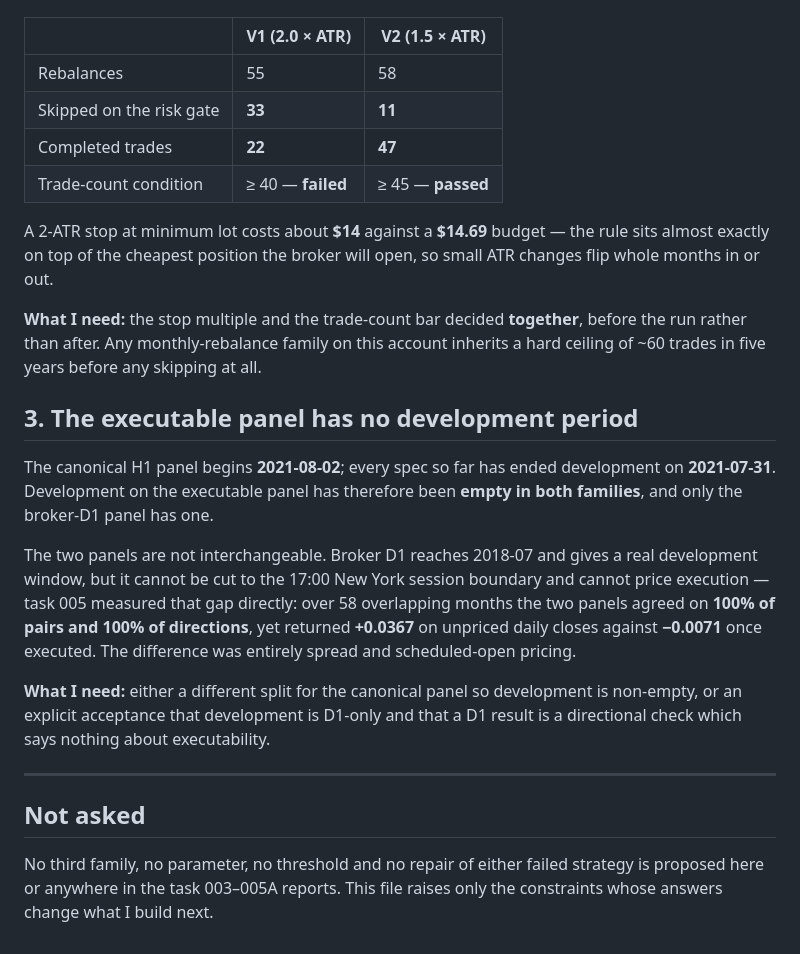
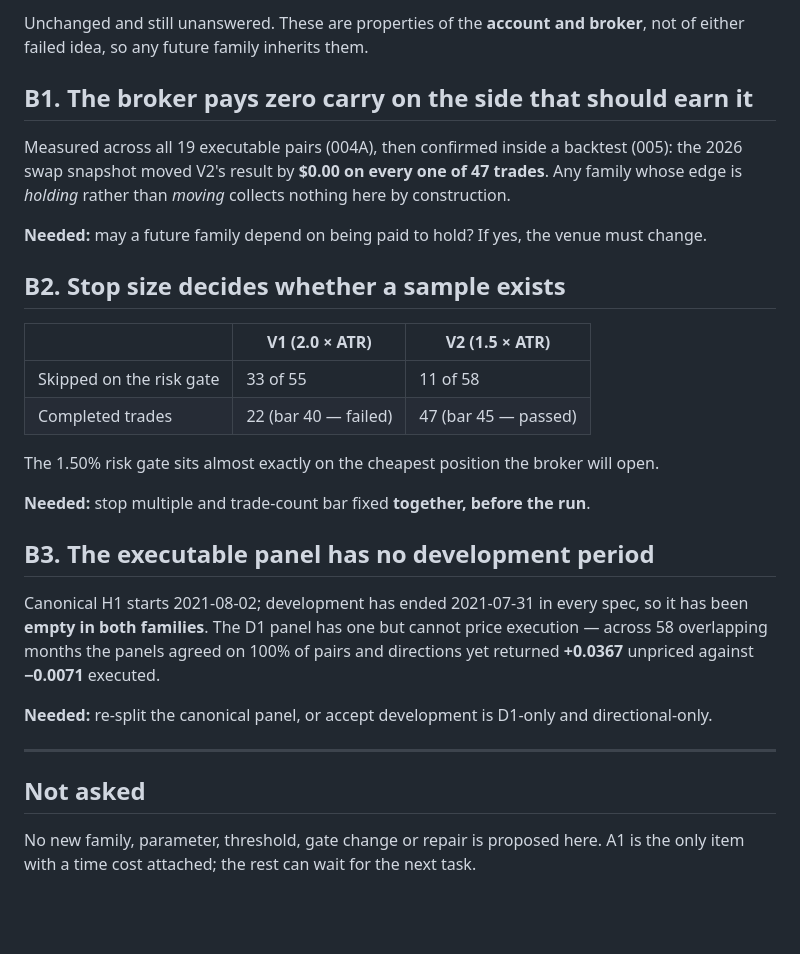
Before and after one commit to matsyeudeprosper-ui/Kinolivelines, a Markdown page: coordination/DECISIONS_NEEDED.md, the part around one of its changes. Rendered like a GitHub page; blank space fills up the shorter version.

```diff
--- a/coordination/DECISIONS_NEEDED.md
+++ b/coordination/DECISIONS_NEEDED.md
@@ -47,40 +81,37 @@ count, and the stop multiple is the lever:
+Unchanged and still unanswered. These are properties of the **account and broker**, not of
+either failed idea, so any future family inherits them.
+
+## B1. The broker pays zero carry on the side that should earn it
+
+Measured across all 19 executable pairs (004A), then confirmed inside a backtest (005): the
+2026 swap snapshot moved V2's result by **$0.00 on every one of 47 trades**. Any family whose
+edge is *holding* rather than *moving* collects nothing here by construction.
+
+**Needed:** may a future family depend on being paid to hold? If yes, the venue must change.
+
+## B2. Stop size decides whether a sample exists
 
 | | V1 (2.0 × ATR) | V2 (1.5 × ATR) |
 |---|---|---|
-| Rebalances | 55 | 58 |
-| Skipped on the risk gate | **33** | **11** |
-| Completed trades | **22** | **47** |
-| Trade-count condition | ≥ 40 — **failed** | ≥ 45 — **passed** |
+| Skipped on the risk gate | 33 of 55 | 11 of 58 |
+| Completed trades | 22 (bar 40 — failed) | 47 (bar 45 — passed) |
 
-A 2-ATR stop at minimum lot costs about **$14** against a **$14.69** budget — the rule sits
-almost exactly on top of the cheapest position the broker will open, so small ATR changes
-flip whole months in or out.
+The 1.50% risk gate sits almost exactly on the cheapest position the broker will open.
 
-**What I need:** the stop multiple and the trade-count bar decided **together**, before the
-run rather than after. Any monthly-rebalance family on this account inherits a hard ceiling
-of ~60 trades in five years before any skipping at all.
+**Needed:** stop multiple and trade-count bar fixed **together, before the run**.
 
-## 3. The executable panel has no development period
+## B3. The executable panel has no development period
 
-The canonical H1 panel begins **2021-08-02**; every spec so far has ended development on
-**2021-07-31**. Development on the executable panel has therefore been **empty in both
-families**, and only the broker-D1 panel has one.
+Canonical H1 starts 2021-08-02; development has ended 2021-07-31 in every spec, so it has
+been **empty in both families**. The D1 panel has one but cannot price execution — across 58
+overlapping months the panels agreed on 100% of pairs and directions yet returned **+0.0367**
+unpriced against **−0.0071** executed.
 
-The two panels are not interchangeable. Broker D1 reaches 2018-07 and gives a real
-development window, but it cannot be cut to the 17:00 New York session boundary and cannot
-price execution — task 005 measured that gap directly: over 58 overlapping months the two
-panels agreed on **100% of pairs and 100% of directions**, yet returned **+0.0367** on
-unpriced daily closes against **−0.0071** once executed. The difference was entirely
-spread and scheduled-open pricing.
-
-**What I need:** either a different split for the canonical panel so development is
-non-empty, or an explicit acceptance that development is D1-only and that a D1 result is a
-directional check which says nothing about executability.
+**Needed:** re-split the canonical panel, or accept development is D1-only and directional-only.
 
 ---
 
 ## Not asked
 
-No third family, no parameter, no threshold and no repair of either failed strategy is
-proposed here or anywhere in the task 003–005A reports. This file raises only the
-constraints whose answers change what I build next.
+No new family, parameter, threshold, gate change or repair is proposed here. A1 is the only
+item with a time cost attached; the rest can wait for the next task.
```
Also changed, not shown: other parts of coordination/DECISIONS_NEEDED.md (+66 -32 lines).
